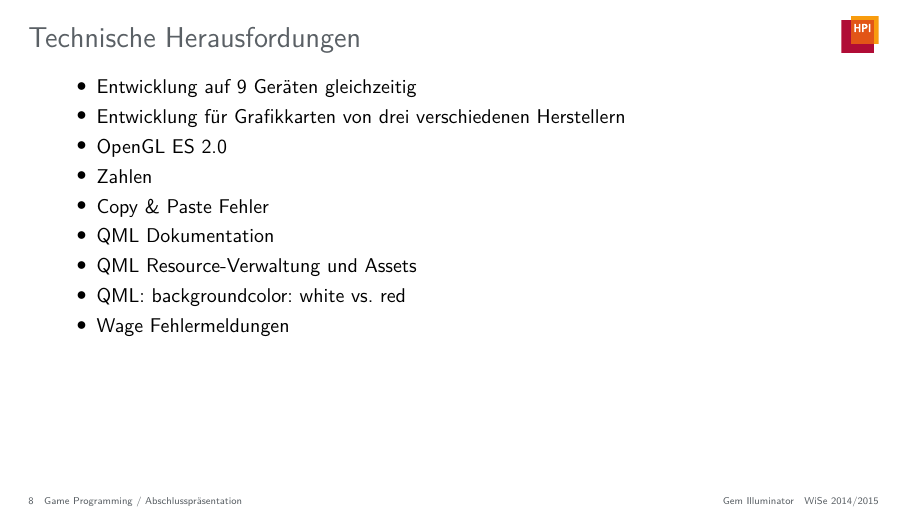
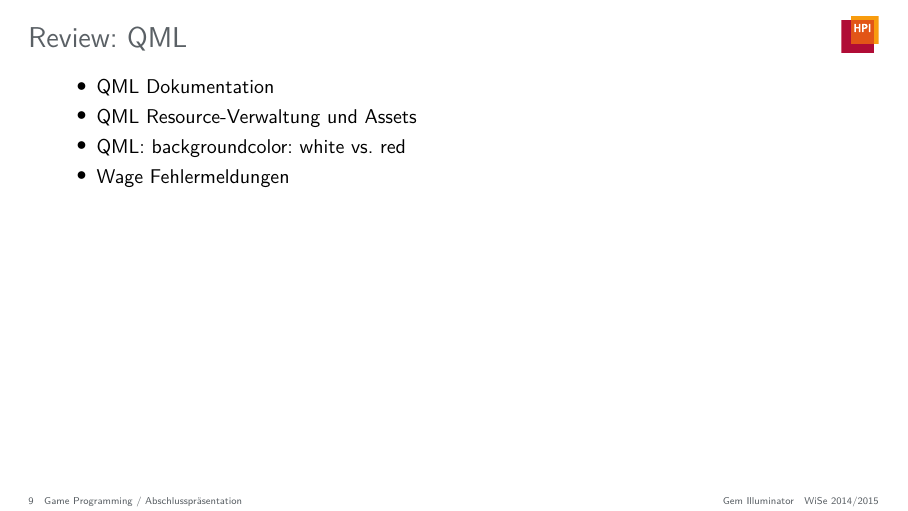
Before and after one commit to JenniferStamm/GemIlluminator, LaTeX slides (presentations/final-presentation/presentation/final-presentation.tex): page 8 of 11 before the commit and page 9 of 12 after it. Compiled offline with pdfLaTeX.

Commit message:
Divide Technische Herausforderungen into two slides

```diff
--- a/presentations/final-presentation/presentation/final-presentation.tex
+++ b/presentations/final-presentation/presentation/final-presentation.tex
@@ -81,18 +81,22 @@
 	\end{itemize}
 \end{frame}
 
-% 2m
+% 1m
 \begin{frame}{Technische Herausfordungen}
 	\begin{itemize}
 		\item Entwicklung auf 9 Geräten gleichzeitig
 		\item Entwicklung für Grafikkarten von drei verschiedenen Herstellern
 		\item OpenGL ES 2.0
-		\item Zahlen
-		\item Copy \& Paste Fehler
-		\item QML Dokumentation
-		\item QML Resource-Verwaltung und Assets
-		\item QML: backgroundcolor: white vs. red
-		\item Wage Fehlermeldungen
+	\end{itemize}
+\end{frame}
+
+% 1m
+\begin{frame}{Review: QML}
+	\begin{itemize}
+	\item QML Dokumentation
+	\item QML Resource-Verwaltung und Assets
+	\item QML: backgroundcolor: white vs. red
+	\item Wage Fehlermeldungen
 	\end{itemize}
 \end{frame}
 
```
